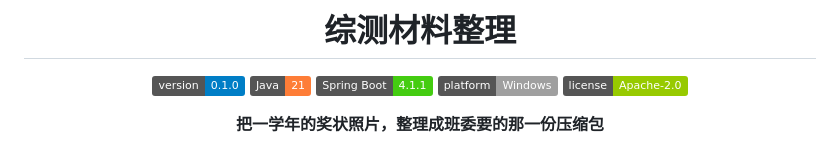
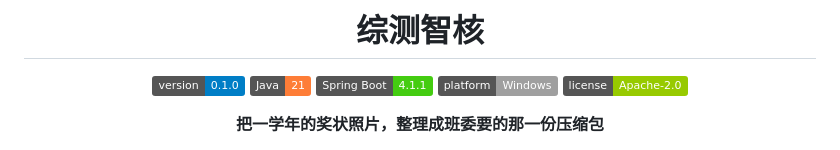
Before and after one commit to VibingzzZ/ScoreMate, a Markdown page: README.md, the part around the change. Drawn GitHub-style; badges without logos.

Commit message:
Update project title in README.md

```diff
--- a/README.md
+++ b/README.md
@@ -1,6 +1,6 @@
 <div align="center">
 
-# 综测材料整理
+# 综测智核
 
 ![Version](https://img.shields.io/badge/version-0.1.0-blue)
 ![Java](https://img.shields.io/badge/Java-21-orange)
```
